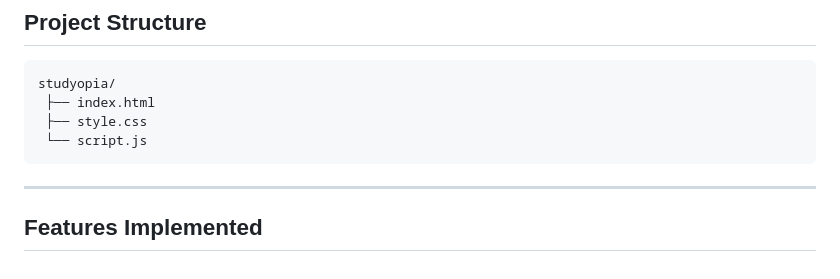
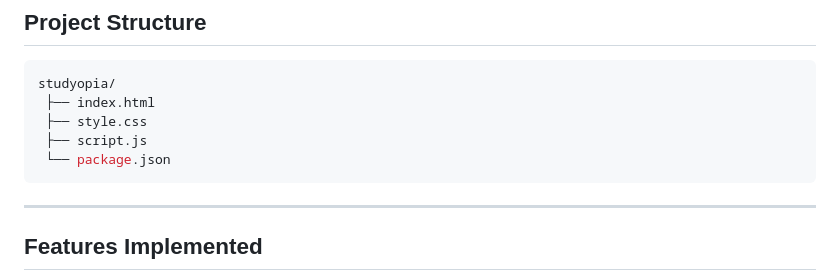
Before and after one commit to iris18102006/studyopia, a Markdown page: README.md, the part around the change. Drawn GitHub-style.

Commit message:
docs: update project structure in README

````diff
--- a/README.md
+++ b/README.md
@@ -110,7 +110,8 @@ Quickly capture important ideas:
 studyopia/
  ├── index.html
  ├── style.css
- └── script.js
+ ├── script.js
+ └── package.json
 ```
 
 ---
````
